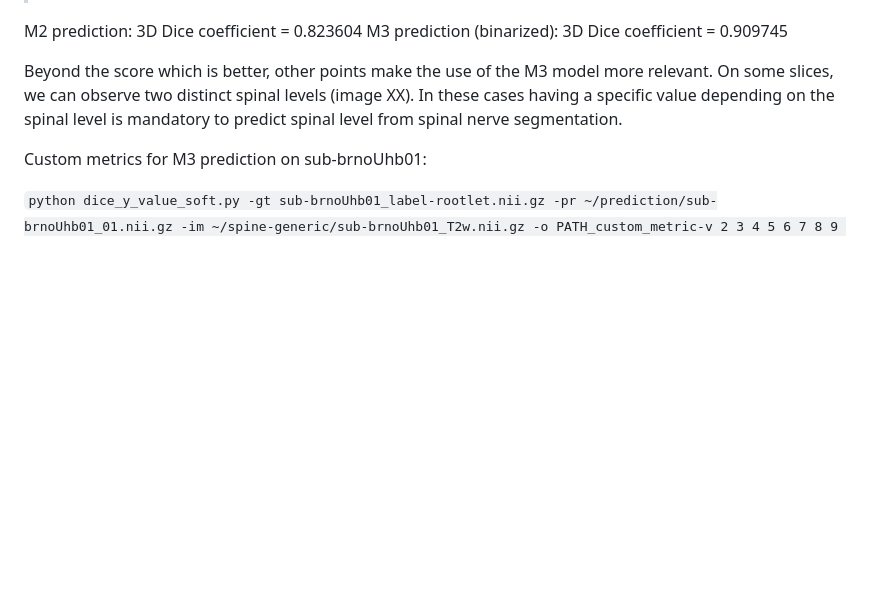
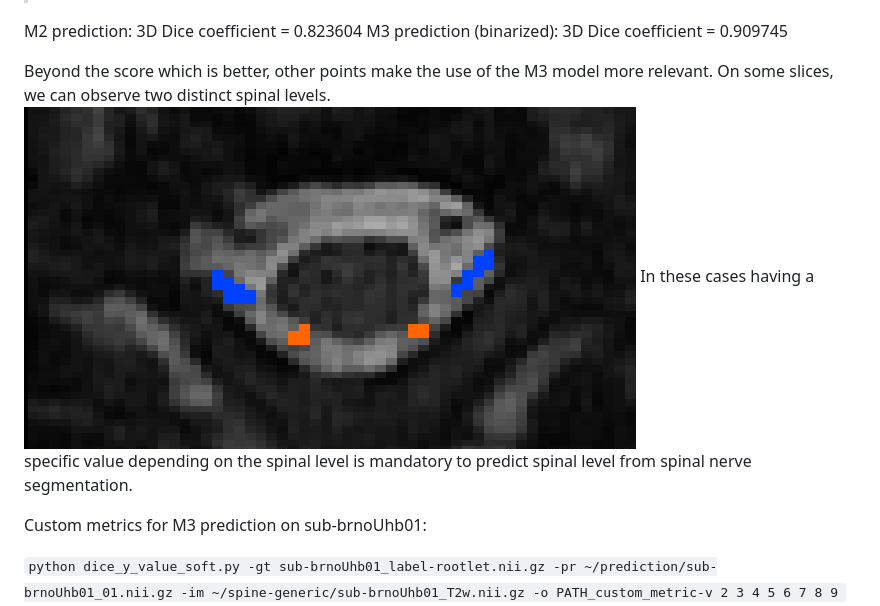
Before and after one commit to ivadomed/model-spinal-rootlets, a Markdown page: README.md, the part around the change. Rendered like a GitHub page; pictures changed too: levl8-9.png (added); blank space fills up the shorter version.

Commit message:
add 2 level image

```diff
--- a/README.md
+++ b/README.md
@@ -331,7 +331,9 @@ M2 prediction: 3D Dice coefficient = 0.823604
 M3 prediction (binarized): 3D Dice coefficient = 0.909745
 
 Beyond the score which is better, other points make the use of the M3 model more relevant. On some slices, we can
-observe two distinct spinal levels (image XX). In these cases having a specific value depending on the spinal level is
+observe two distinct spinal levels.
+![2level](levl8-9.png)
+In these cases having a specific value depending on the spinal level is
 mandatory to predict spinal level from spinal nerve segmentation.
 
 Custom metrics for M3 prediction on sub-brnoUhb01:
```
